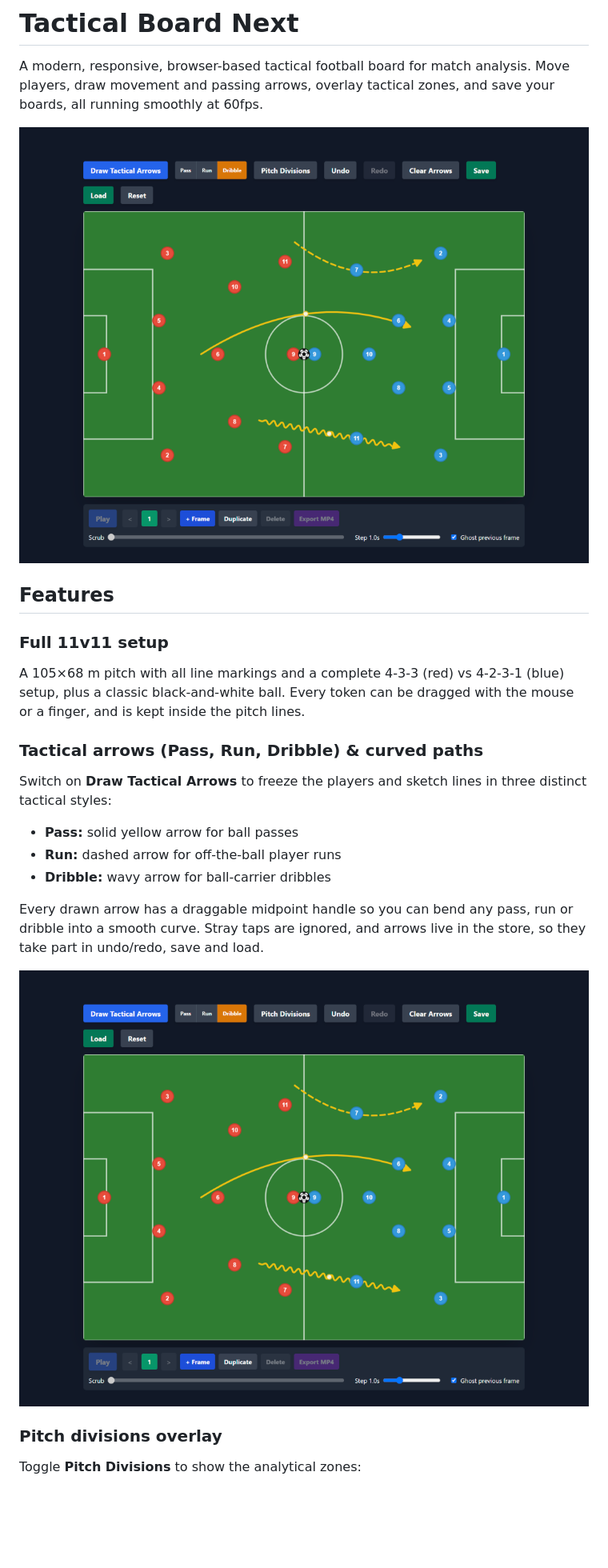
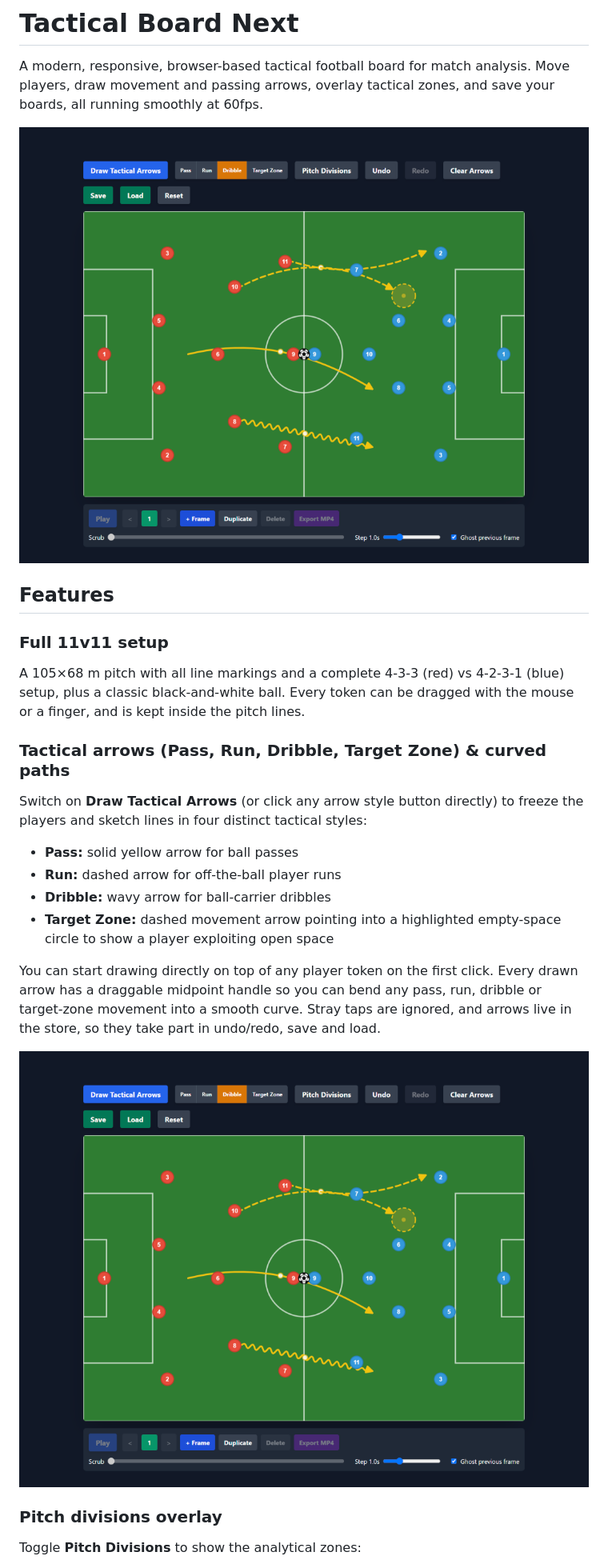
Before and after one commit to ahmostafa/tactical-board-next, a Markdown page: README.md, the part around the change. Shown at 80% size. GitHub-like rendering; pictures changed too: docs/board-arrows.png; blank space fills up the shorter version.

```diff
--- a/README.md
+++ b/README.md
@@ -9,14 +9,15 @@ A modern, responsive, browser-based tactical football board for match analysis.
 ### Full 11v11 setup
 A 105×68 m pitch with all line markings and a complete 4-3-3 (red) vs 4-2-3-1 (blue) setup, plus a classic black-and-white ball. Every token can be dragged with the mouse or a finger, and is kept inside the pitch lines.
 
-### Tactical arrows (Pass, Run, Dribble) & curved paths
-Switch on **Draw Tactical Arrows** to freeze the players and sketch lines in three distinct tactical styles:
+### Tactical arrows (Pass, Run, Dribble, Target Zone) & curved paths
+Switch on **Draw Tactical Arrows** (or click any arrow style button directly) to freeze the players and sketch lines in four distinct tactical styles:
 
 - **Pass:** solid yellow arrow for ball passes
 - **Run:** dashed arrow for off-the-ball player runs
 - **Dribble:** wavy arrow for ball-carrier dribbles
+- **Target Zone:** dashed movement arrow pointing into a highlighted empty-space circle to show a player exploiting open space
 
-Every drawn arrow has a draggable midpoint handle so you can bend any pass, run or dribble into a smooth curve. Stray taps are ignored, and arrows live in the store, so they take part in undo/redo, save and load.
+You can start drawing directly on top of any player token on the first click. Every drawn arrow has a draggable midpoint handle so you can bend any pass, run, dribble or target-zone movement into a smooth curve. Stray taps are ignored, and arrows live in the store, so they take part in undo/redo, save and load.
 
 ![Tactical arrows](docs/board-arrows.png)
 
```
Also changed, not shown: 2 other files.
